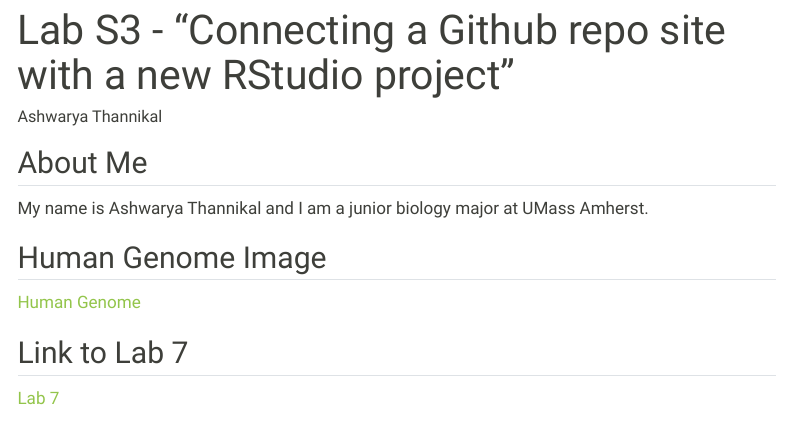
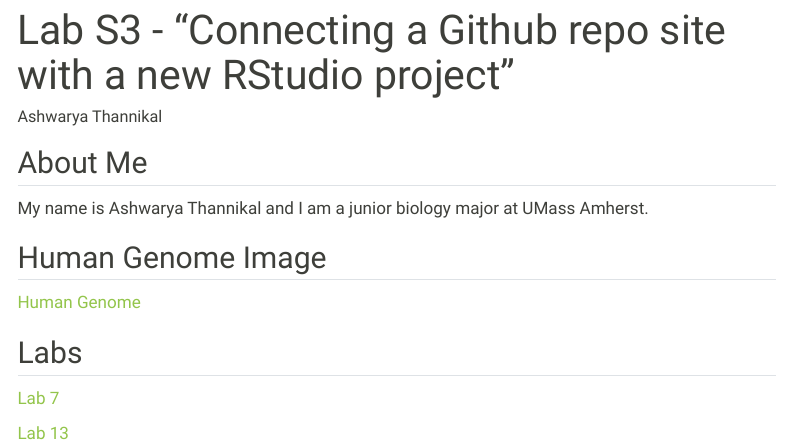
Before and after one commit to athannikal/bio478-thannikal, a Quarto document (index.qmd): the page in a window 1100 px wide, from its top. Rendered offline with R 4.5, knitr and Pandoc in place of Quarto, with nearby package versions; menus at the side of the page are left out.

Commit message:
update index

```diff
--- a/index.qmd
+++ b/index.qmd
@@ -20,7 +21,8 @@
 
 [Human Genome](human_genome.png)
 
-
-## Link to Lab 7
+## Labs
 
 [Lab 7](Lab7_AshwaryaThannikal.html)
+
+[Lab 13](Lab13_AshwaryaThannikal.html)
```
Also changed, not shown: index.qmd (1 more changed lines).
